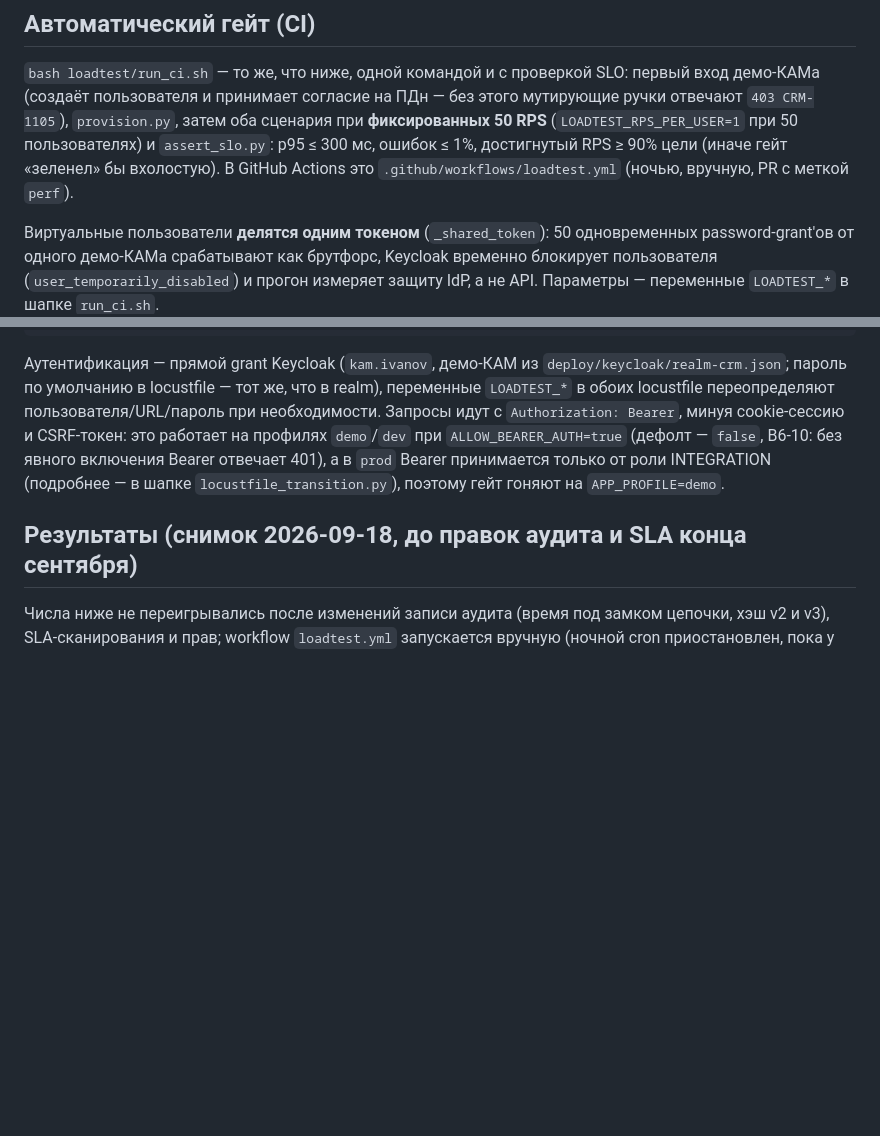
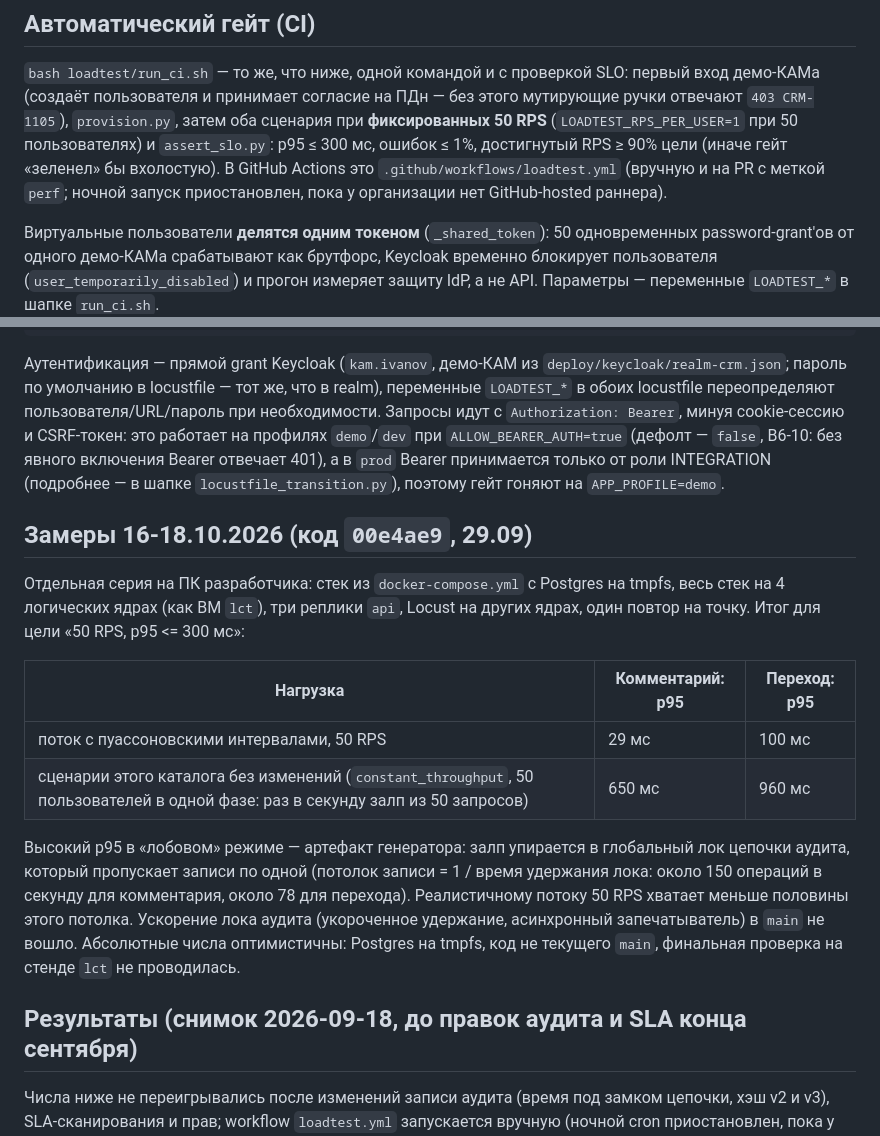
Before and after one commit to lct-testkit/backend, a Markdown page: loadtest/README.md, 2 parts joined by grey strips. Rendered like a GitHub page; blank space fills up the shorter version.

Commit message:
docs: привести README, loadtest и integration-auth в соответствие с кодом main (числа, сиды, воркер, переменные, замеры нагрузки)

```diff
--- a/loadtest/README.md
+++ b/loadtest/README.md
@@ -10,7 +10,7 @@
 пользователя и принимает согласие на ПДн — без этого мутирующие ручки отвечают `403 CRM-1105`), `provision.py`,
 затем оба сценария при **фиксированных 50 RPS** (`LOADTEST_RPS_PER_USER=1` при 50 пользователях) и
 `assert_slo.py`: p95 ≤ 300 мс, ошибок ≤ 1%, достигнутый RPS ≥ 90% цели (иначе гейт «зеленел» бы вхолостую).
-В GitHub Actions это `.github/workflows/loadtest.yml` (ночью, вручную, PR с меткой `perf`).
+В GitHub Actions это `.github/workflows/loadtest.yml` (вручную и на PR с меткой `perf`; ночной запуск приостановлен, пока у организации нет GitHub-hosted раннера).
 
 Виртуальные пользователи **делятся одним токеном** (`_shared_token`): 50 одновременных password-grant'ов от одного
 демо-КАМа срабатывают как брутфорс, Keycloak временно блокирует пользователя (`user_temporarily_disabled`) и прогон
@@ -43,6 +43,17 @@ locust -f loadtest/locustfile_comment.py --headless \
 работает на профилях `demo`/`dev` при `ALLOW_BEARER_AUTH=true` (дефолт — `false`, B6-10: без
 явного включения Bearer отвечает 401), а в `prod` Bearer принимается только от роли INTEGRATION
 (подробнее — в шапке `locustfile_transition.py`), поэтому гейт гоняют на `APP_PROFILE=demo`.
+
+## Замеры 16-18.10.2026 (код `00e4ae9`, 29.09)
+
+Отдельная серия на ПК разработчика: стек из `docker-compose.yml` с Postgres на tmpfs, весь стек на 4 логических ядрах (как ВМ `lct`), три реплики `api`, Locust на других ядрах, один повтор на точку. Итог для цели «50 RPS, p95 <= 300 мс»:
+
+| Нагрузка | Комментарий: p95 | Переход: p95 |
+|---|---|---|
+| поток с пуассоновскими интервалами, 50 RPS | 29 мс | 100 мс |
+| сценарии этого каталога без изменений (`constant_throughput`, 50 пользователей в одной фазе: раз в секунду залп из 50 запросов) | 650 мс | 960 мс |
+
+Высокий p95 в «лобовом» режиме — артефакт генератора: залп упирается в глобальный лок цепочки аудита, который пропускает записи по одной (потолок записи = 1 / время удержания лока: около 150 операций в секунду для комментария, около 78 для перехода). Реалистичному потоку 50 RPS хватает меньше половины этого потолка. Ускорение лока аудита (укороченное удержание, асинхронный запечатыватель) в `main` не вошло. Абсолютные числа оптимистичны: Postgres на tmpfs, код не текущего `main`, финальная проверка на стенде `lct` не проводилась.
 
 ## Результаты (снимок 2026-09-18, до правок аудита и SLA конца сентября)
 
```
Also changed, not shown: docs/integration-auth.md (+3 -4 lines), 1 other file.
